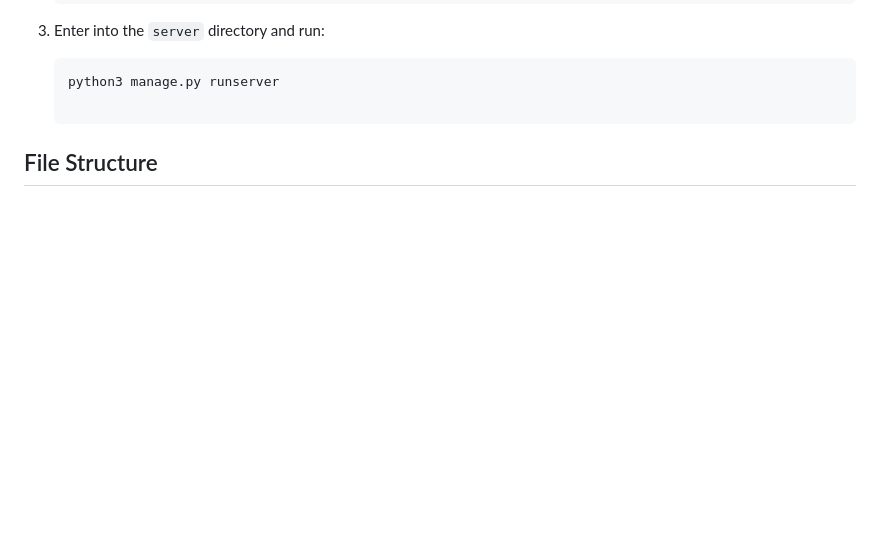
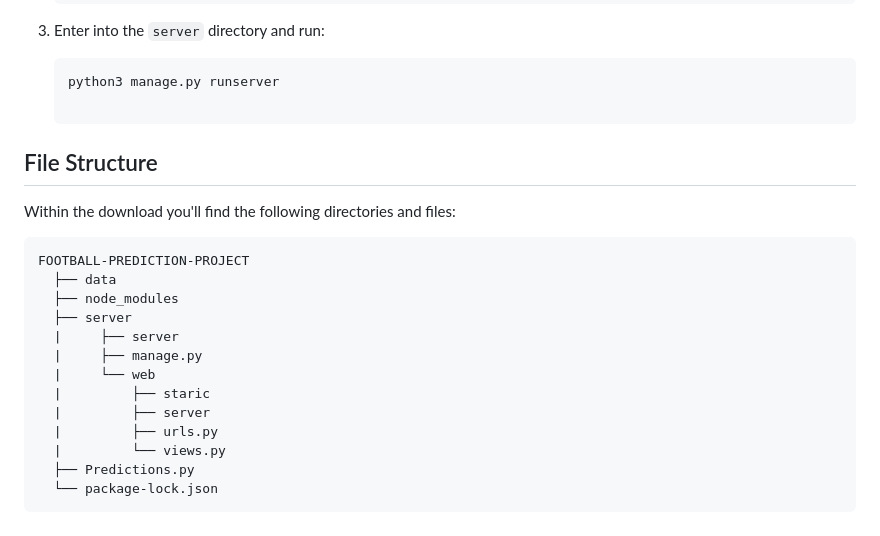
Before and after one commit to lielZilberman/Football-Prediction-Project, a Markdown page: README.md, the part around the change. Drawn GitHub-style; blank space fills up the shorter version.

````diff
--- a/README.md
+++ b/README.md
@@ -105,3 +105,21 @@ To use our tool football Predition, follow these installation steps:
    python3 manage.py runserver
 
 ## File Structure
+
+Within the download you'll find the following directories and files:
+
+```
+FOOTBALL-PREDICTION-PROJECT
+  ├── data
+  ├── node_modules
+  ├── server
+  |     ├── server
+  |     ├── manage.py
+  |     └── web
+  |         ├── staric
+  |         ├── server
+  |         ├── urls.py
+  |         └── views.py
+  ├── Predictions.py
+  └── package-lock.json
+```
````
